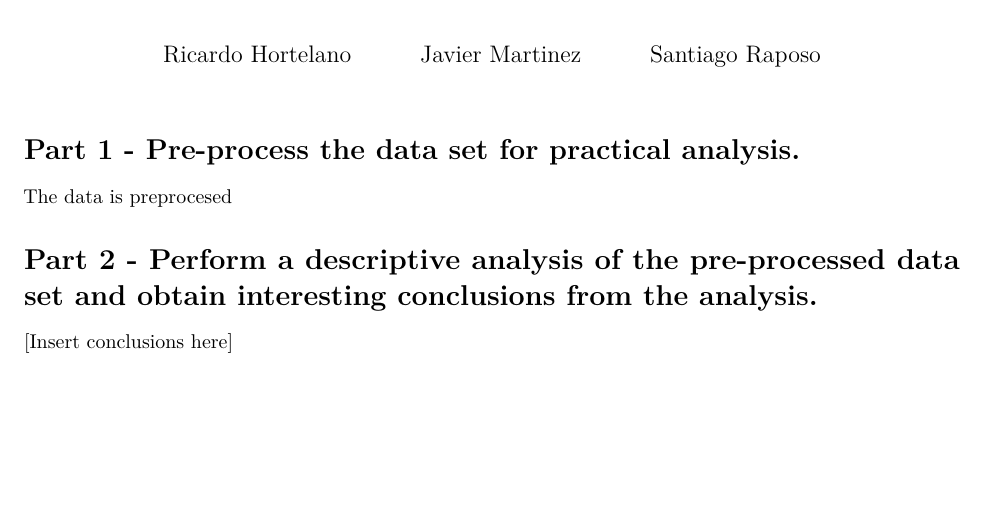
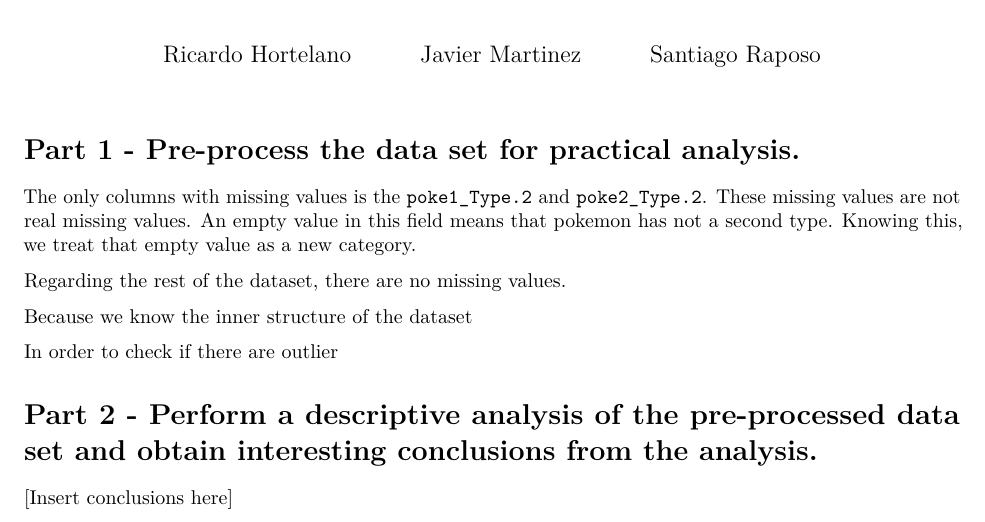
Before and after one commit to RicardoHS/informatikos-uc3m, an R Markdown document (multivariate/report.rmd): part of the page, cut so that both start at the same text, the shorter picture padded with empty space. Rendered offline with R 4.5, knitr and Pandoc, then LaTeX, with nearby package versions.

Commit message:
add text

```diff
--- a/multivariate/report.rmd
+++ b/multivariate/report.rmd
@@ -13,7 +13,14 @@ output:
 ---
 
 # Part 1 - Pre-process the data set for practical analysis.
-The data is preprocesed
+The only columns with missing values is the `poke1_Type.2` and `poke2_Type.2`. These missing values are not real missing values.
+An empty value in this field means that pokemon has not a second type. Knowing this, we treat that empty value as a new category.
+
+Regarding the rest of the dataset, there are no missing values.
+
+Because we know the inner structure of the dataset
+
+In order to check if there are outlier
 
 # Part 2 - Perform a descriptive analysis of the pre-processed data set and obtain interesting conclusions from the analysis.
 [Insert conclusions here]
```
